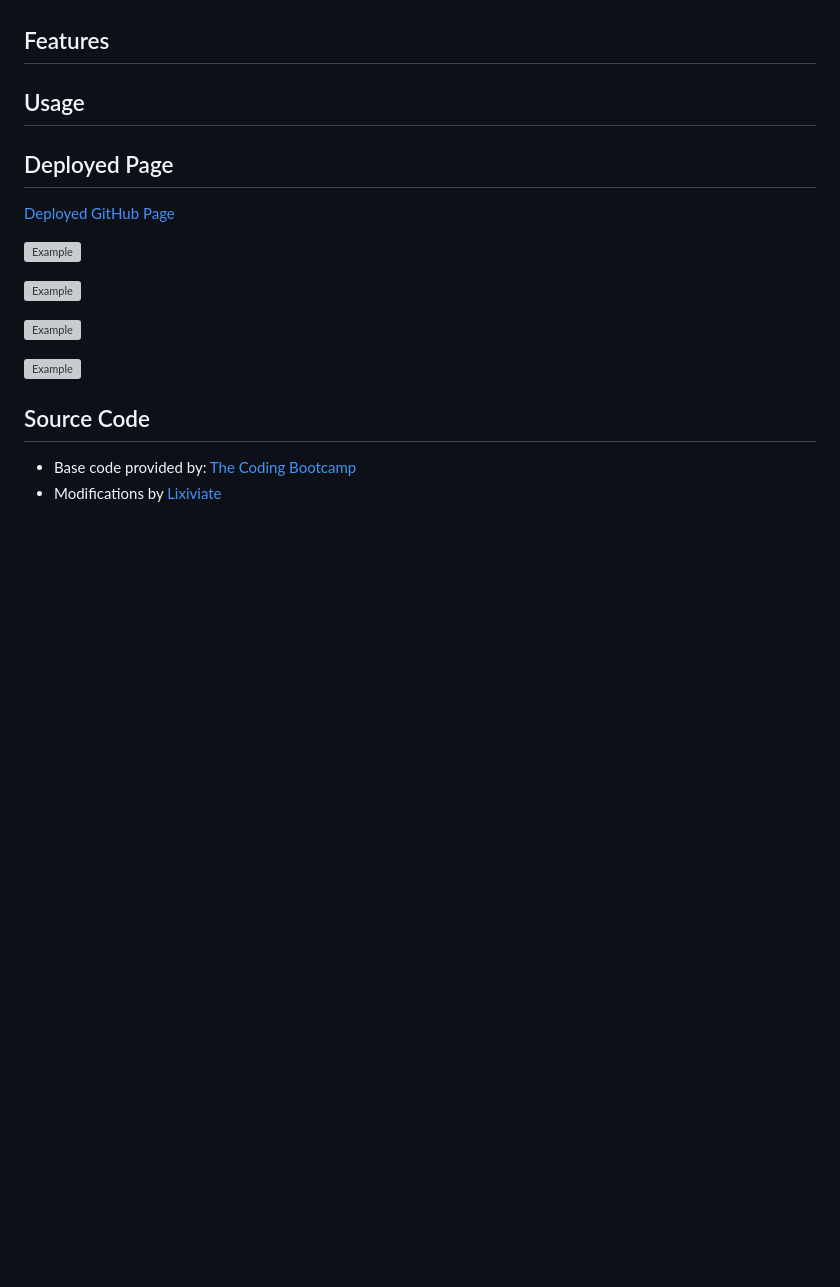
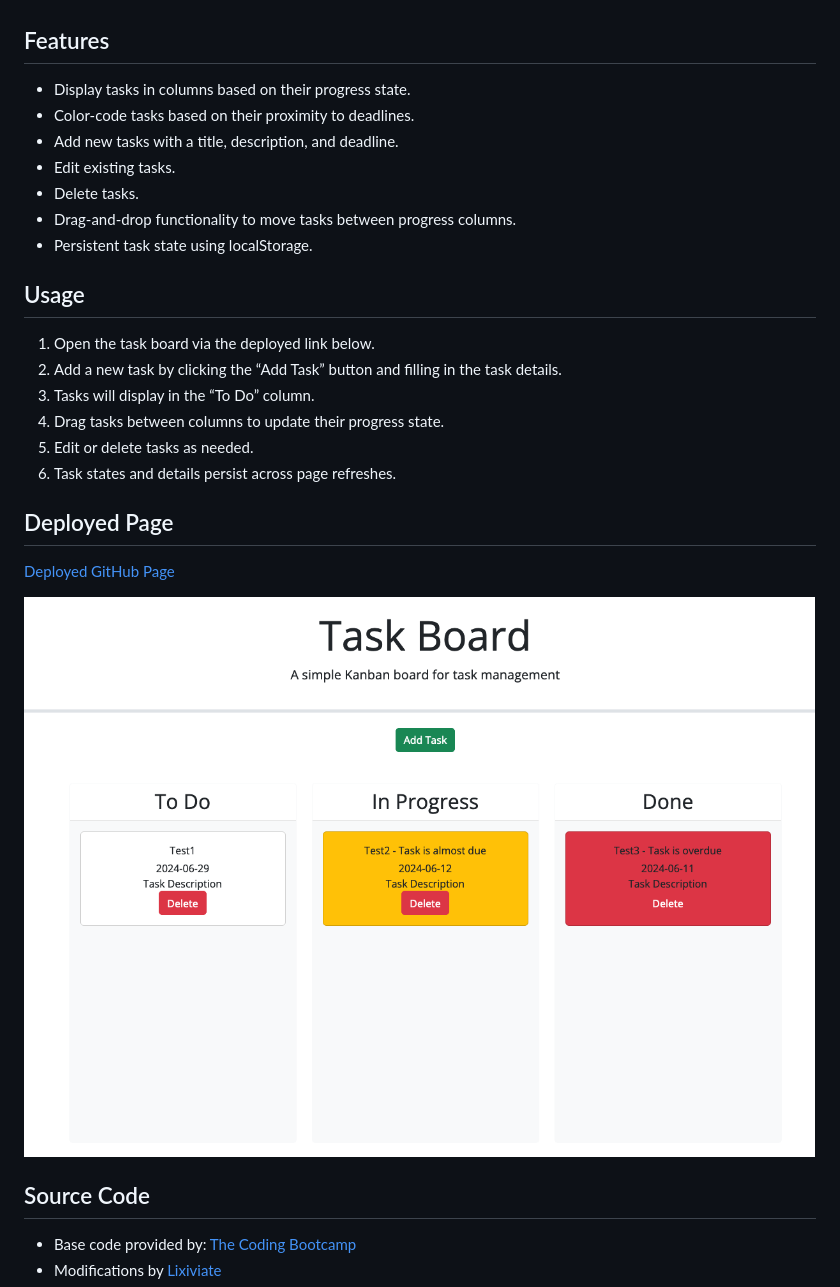
Before and after one commit to Lixiviate/C5-Task-Board, a Markdown page: README.md, the part around the change. Drawn GitHub-style; pictures changed too: assets/images/Example.png (added); blank space fills up the shorter version; grey boxes are pictures that could not be loaded.

```diff
--- a/README.md
+++ b/README.md
@@ -6,19 +6,28 @@ This is a simple project that involves creating a task board to manage multiple
 
 ## Features
 
+- Display tasks in columns based on their progress state.
+- Color-code tasks based on their proximity to deadlines.
+- Add new tasks with a title, description, and deadline.
+- Edit existing tasks.
+- Delete tasks.
+- Drag-and-drop functionality to move tasks between progress columns.
+- Persistent task state using localStorage.
+
 ## Usage
+
+1. Open the task board via the deployed link below.
+2. Add a new task by clicking the “Add Task” button and filling in the task details.
+3. Tasks will display in the “To Do” column.
+4. Drag tasks between columns to update their progress state.
+5. Edit or delete tasks as needed.
+6. Task states and details persist across page refreshes.
 
 ## Deployed Page
 
 [Deployed GitHub Page]()
 
-![Example]()
-
-![Example]()
-
-![Example]()
-
-![Example]()
+![Example](./assets/images/Example.png)
 
 ## Source Code
 
```
